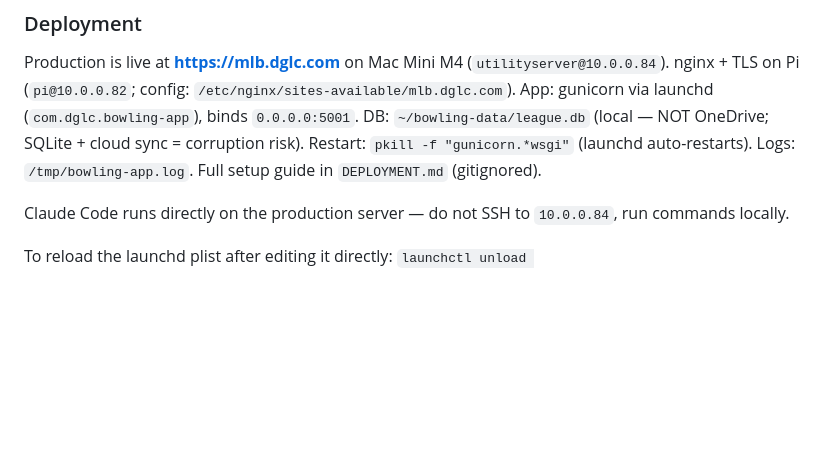
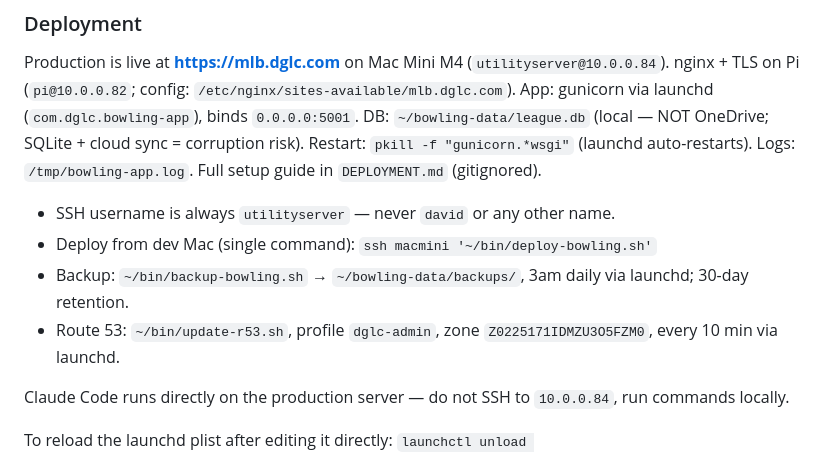
Before and after one commit to dglcinc/bowling-league-tracker, a Markdown page: CLAUDE.md, the part around one of its changes. Rendered like a GitHub page; blank space fills up the shorter version.

```diff
--- a/CLAUDE.md
+++ b/CLAUDE.md
@@ -219,6 +219,11 @@ XLS path: `~/OneDrive - DGLC/Claude/Historic Scoresheets/`
 
 Production is live at **https://mlb.dglc.com** on Mac Mini M4 (`utilityserver@10.0.0.84`). nginx + TLS on Pi (`pi@10.0.0.82`; config: `/etc/nginx/sites-available/mlb.dglc.com`). App: gunicorn via launchd (`com.dglc.bowling-app`), binds `0.0.0.0:5001`. DB: `~/bowling-data/league.db` (local — NOT OneDrive; SQLite + cloud sync = corruption risk). Restart: `pkill -f "gunicorn.*wsgi"` (launchd auto-restarts). Logs: `/tmp/bowling-app.log`. Full setup guide in `DEPLOYMENT.md` (gitignored).
 
+- SSH username is always `utilityserver` — never `david` or any other name.
+- Deploy from dev Mac (single command): `ssh macmini '~/bin/deploy-bowling.sh'`
+- Backup: `~/bin/backup-bowling.sh` → `~/bowling-data/backups/`, 3am daily via launchd; 30-day retention.
+- Route 53: `~/bin/update-r53.sh`, profile `dglc-admin`, zone `Z0225171IDMZU3O5FZM0`, every 10 min via launchd.
+
 Claude Code runs directly on the production server — do not SSH to `10.0.0.84`, run commands locally.
 
 To reload the launchd plist after editing it directly: `launchctl unload ~/Library/LaunchAgents/com.dglc.bowling-app.plist && launchctl load ~/Library/LaunchAgents/com.dglc.bowling-app.plist`. Needed when plist changes don't take effect on a simple gunicorn restart.
```
Also changed, not shown: other parts of CLAUDE.md (+28 -0 lines).
